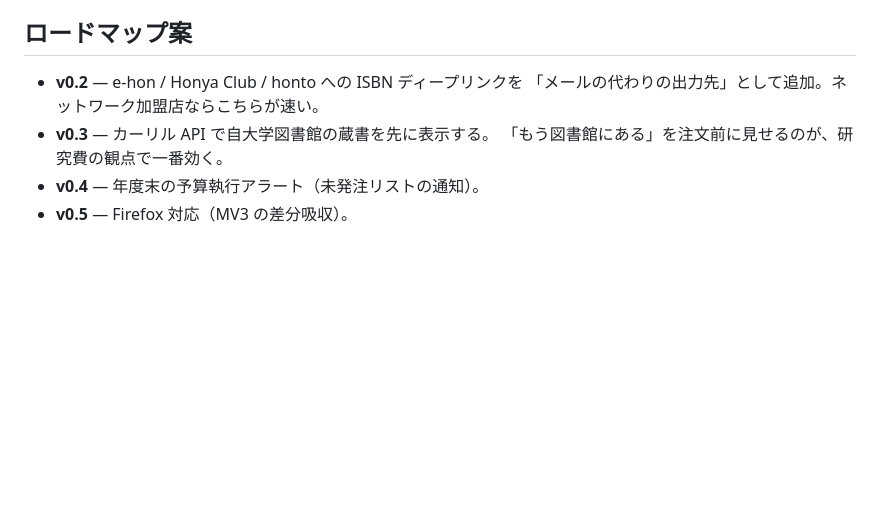
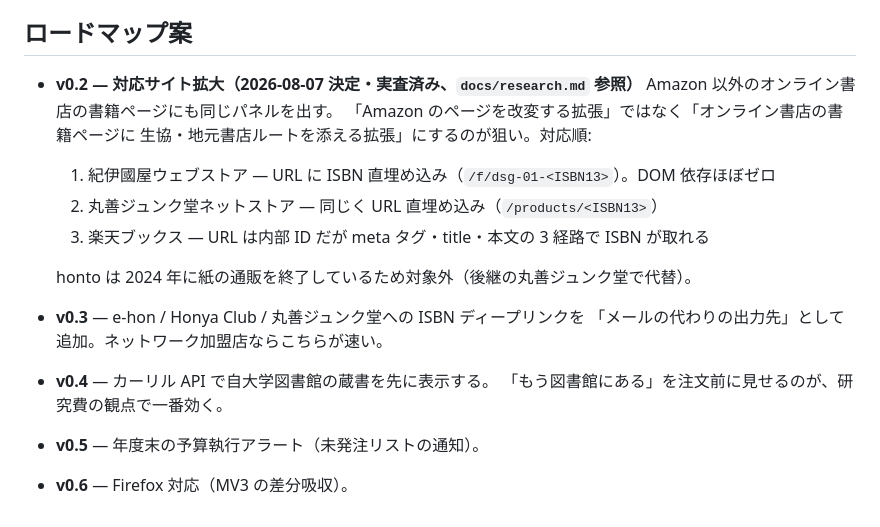
Before and after one commit to ykfrkw/bookstore, a Markdown page: SPEC.md, the part around the change. Drawn GitHub-style; blank space fills up the shorter version.

```diff
--- a/SPEC.md
+++ b/SPEC.md
@@ -120,9 +120,18 @@
 
 ## ロードマップ案
 
-- **v0.2** — e-hon / Honya Club / honto への ISBN ディープリンクを
+- **v0.2 — 対応サイト拡大（2026-08-07 決定・実査済み、`docs/research.md` 参照）**
+  Amazon 以外のオンライン書店の書籍ページにも同じパネルを出す。
+  「Amazon のページを改変する拡張」ではなく「オンライン書店の書籍ページに
+  生協・地元書店ルートを添える拡張」にするのが狙い。対応順:
+  1. 紀伊國屋ウェブストア — URL に ISBN 直埋め込み（`/f/dsg-01-<ISBN13>`）。DOM 依存ほぼゼロ
+  2. 丸善ジュンク堂ネットストア — 同じく URL 直埋め込み（`/products/<ISBN13>`）
+  3. 楽天ブックス — URL は内部 ID だが meta タグ・title・本文の 3 経路で ISBN が取れる
+
+  honto は 2024 年に紙の通販を終了しているため対象外（後継の丸善ジュンク堂で代替）。
+- **v0.3** — e-hon / Honya Club / 丸善ジュンク堂への ISBN ディープリンクを
   「メールの代わりの出力先」として追加。ネットワーク加盟店ならこちらが速い。
-- **v0.3** — カーリル API で自大学図書館の蔵書を先に表示する。
+- **v0.4** — カーリル API で自大学図書館の蔵書を先に表示する。
   「もう図書館にある」を注文前に見せるのが、研究費の観点で一番効く。
-- **v0.4** — 年度末の予算執行アラート（未発注リストの通知）。
-- **v0.5** — Firefox 対応（MV3 の差分吸収）。
+- **v0.5** — 年度末の予算執行アラート（未発注リストの通知）。
+- **v0.6** — Firefox 対応（MV3 の差分吸収）。
```
Also changed, not shown: docs/research.md (+22 -1 lines).
